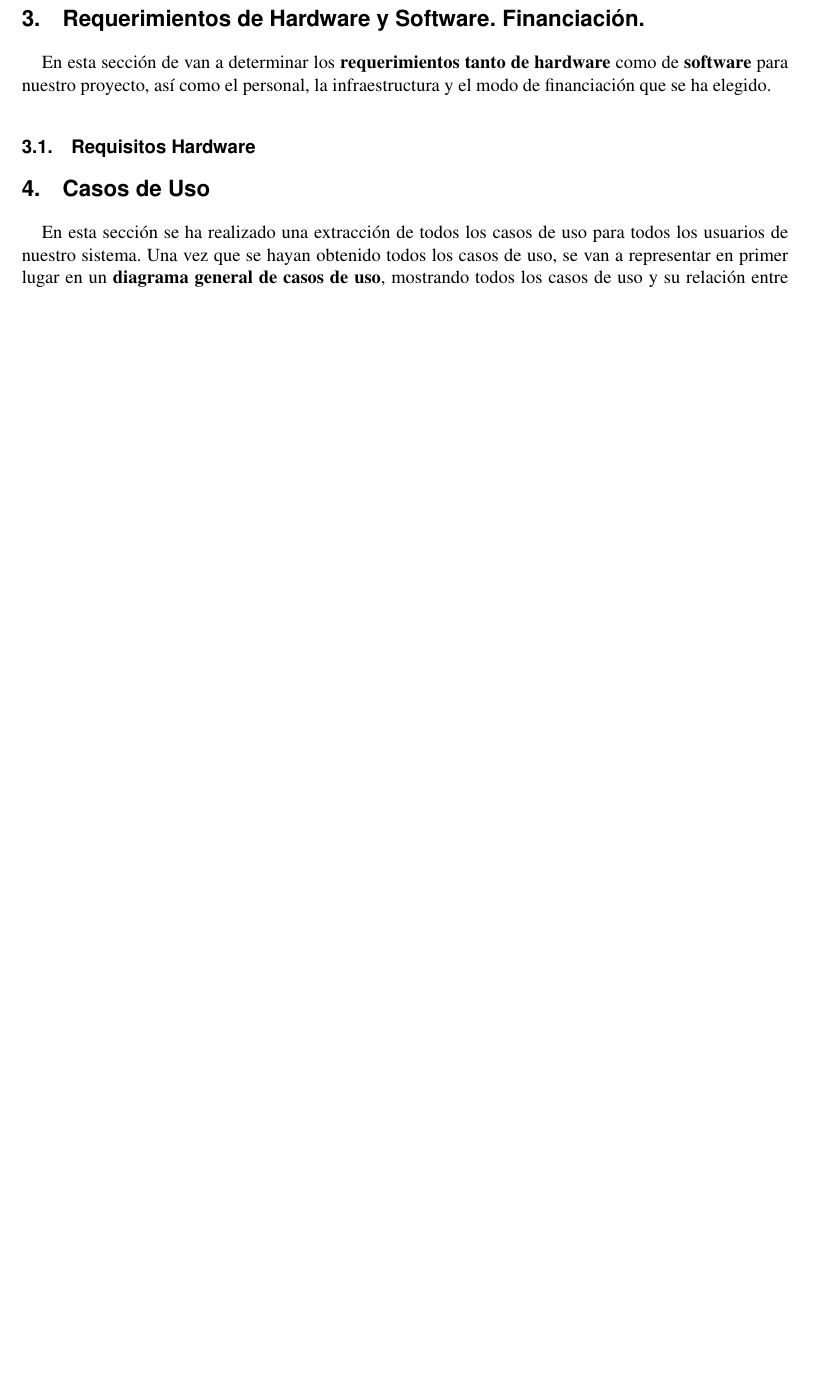
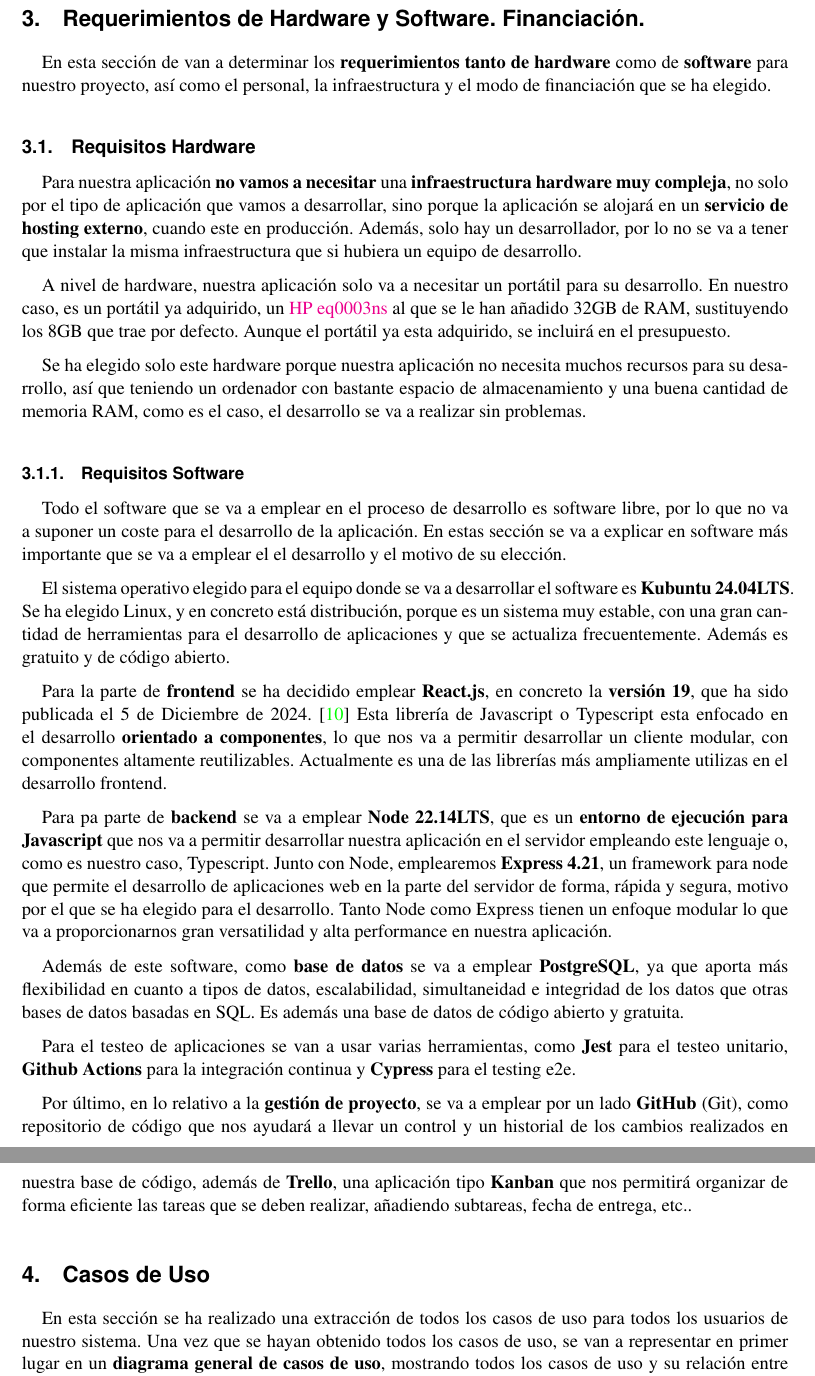
Before and after one commit to fcosueza/solucionesvecinales, a LaTeX document (doc/propuesta.tex): part of page 21 of 40 before the commit and two parts of pages 21 and 22 of 41 after it, the two joined at a grey line, cut so that both start at the same text, the shorter picture padded with empty space. Compiled offline with pdfLaTeX.

Commit message:
Added hardware and software requirements sections

```diff
--- a/doc/propuesta.tex
+++ b/doc/propuesta.tex
@@ -519,6 +519,27 @@
 En esta sección de van a determinar los \textbf{requerimientos tanto de hardware} como de \textbf{software} para nuestro proyecto, así como el personal, la infraestructura y el modo de financiación que se ha elegido.
 
 \subsection{Requisitos Hardware}
+Para nuestra aplicación \textbf{no vamos a necesitar} una \textbf{infraestructura hardware muy compleja}, no solo por el tipo de aplicación que vamos a desarrollar, sino porque la aplicación se alojará en un \textbf{servicio de hosting externo}, cuando este en producción. Además, solo hay un desarrollador, por lo no se va a tener que instalar la misma infraestructura que si hubiera un equipo de desarrollo.
+
+A nivel de hardware, nuestra aplicación solo va a necesitar un portátil para su desarrollo. En nuestro caso, es un portátil ya adquirido, un \href{https://support.hp.com/uy-es/document/c06645278}{HP eq0003ns} al que se le han añadido 32GB de RAM, sustituyendo los 8GB que trae por defecto. Aunque el portátil ya esta adquirido, se incluirá en el presupuesto.
+
+Se ha elegido solo este hardware porque nuestra aplicación no necesita muchos recursos para su desarrollo, así que teniendo un ordenador con bastante espacio de almacenamiento y una buena cantidad de memoria RAM, como es el caso, el desarrollo se va a realizar sin problemas.
+
+\subsubsection{Requisitos Software}
+Todo el software que se va a emplear en el proceso de desarrollo es software libre, por lo que no va a suponer un coste para el desarrollo de la aplicación. En estas sección se va a explicar en software más importante que se va a emplear el el desarrollo y el motivo de su elección.
+
+El sistema operativo elegido para el equipo donde se va a desarrollar el software es \textbf{Kubuntu 24.04LTS}. Se ha elegido Linux, y en concreto está distribución, porque es un sistema muy estable, con una gran cantidad de herramientas para el desarrollo de aplicaciones y que se actualiza frecuentemente. Además es gratuito y de código abierto.
+
+Para la parte de \textbf{frontend} se ha decidido emplear \textbf{React.js}, en concreto la \textbf{versión 19}, que ha sido publicada el 5 de Diciembre de 2024. \cite{github01} Esta librería de Javascript o Typescript esta enfocado en el desarrollo \textbf{orientado a componentes}, lo que nos va a permitir desarrollar un cliente modular, con componentes altamente reutilizables. Actualmente es una de las librerías más ampliamente utilizas en el desarrollo frontend.
+
+Para pa parte de \textbf{backend} se va a emplear \textbf{Node 22.14LTS}, que es un \textbf{entorno de ejecución para Javascript} que nos va a permitir desarrollar nuestra aplicación en el servidor empleando este lenguaje o, como es nuestro caso, Typescript. Junto con Node, emplearemos \textbf{Express 4.21}, un framework para node que permite el desarrollo de aplicaciones web en la parte del servidor de forma, rápida y segura, motivo por el que se ha elegido para el desarrollo. Tanto Node como Express tienen un enfoque modular lo que va a proporcionarnos gran versatilidad y alta performance en nuestra aplicación.
+
+Además de este software, como \textbf{base de datos} se va a emplear \textbf{PostgreSQL}, ya que aporta más flexibilidad en cuanto a tipos de datos, escalabilidad, simultaneidad e integridad de los datos que otras bases de datos basadas en SQL. Es además una base de datos de código abierto y gratuita.
+
+Para el testeo de aplicaciones se van a usar varias herramientas, como \textbf{Jest} para el testeo unitario, \textbf{Github Actions} para la integración continua y \textbf{Cypress} para el testing e2e.
+
+Por último, en lo relativo a la \textbf{gestión de proyecto}, se va a emplear por un lado \textbf{GitHub} (Git), como repositorio de código que nos ayudará a llevar un control y un historial de los cambios realizados en nuestra base de código, además de \textbf{Trello}, una aplicación tipo \textbf{Kanban} que nos permitirá organizar de forma eficiente las tareas que se deben realizar, añadiendo subtareas, fecha de entrega, etc..
+
 
 
 \section{Casos de Uso}
```
Also changed, not shown: doc/propuesta.bbl, doc/propuesta.pdf, 8 other files.
